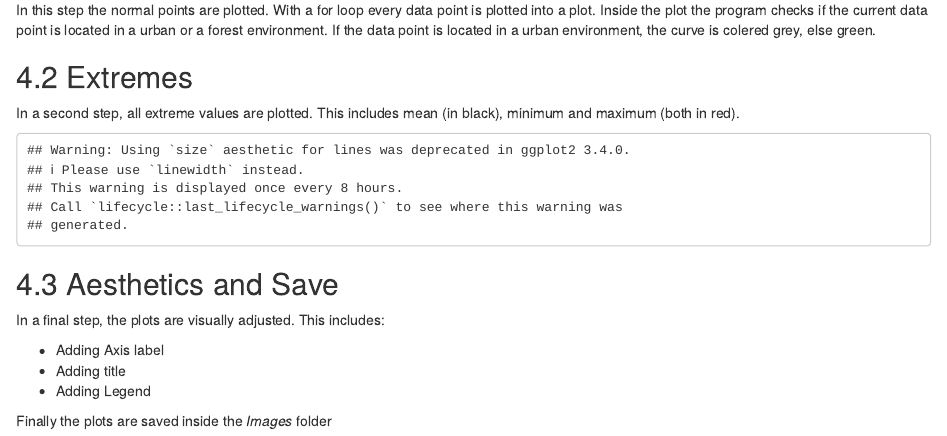
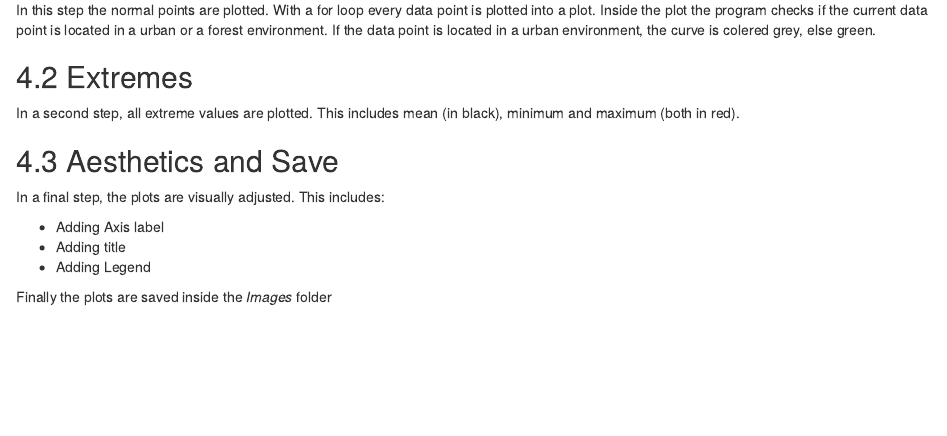
Before and after one commit to VanEend/Bachelorarbeit_Messwagen, an R Markdown document (vingettes/Vertical_Profile.Rmd): the page in a window 1100 px wide, from 1440 px down. Rendered offline with R 4.5, knitr and Pandoc, with nearby package versions.

Commit message:
Version: 31.05.2025

````diff
--- a/vingettes/Vertical_Profile.Rmd
+++ b/vingettes/Vertical_Profile.Rmd
@@ -288,7 +288,7 @@ for(k in 2:235){
 
 In a second step, all extreme values are plotted. This includes mean (in black), minimum and maximum (both in red).
 
-```{r, echo=FALSE}
+```{r, echo=FALSE, warning=FALSE, message=FALSE}
 #Temperature
 p1 <- p1 +
   #Plot extreme values of temperature
````
Also changed, not shown: vingettes/html_documents/Bias_Correction.html, vingettes/html_documents/Statistics.html, vingettes/html_documents/Vertical_Profile.html.
